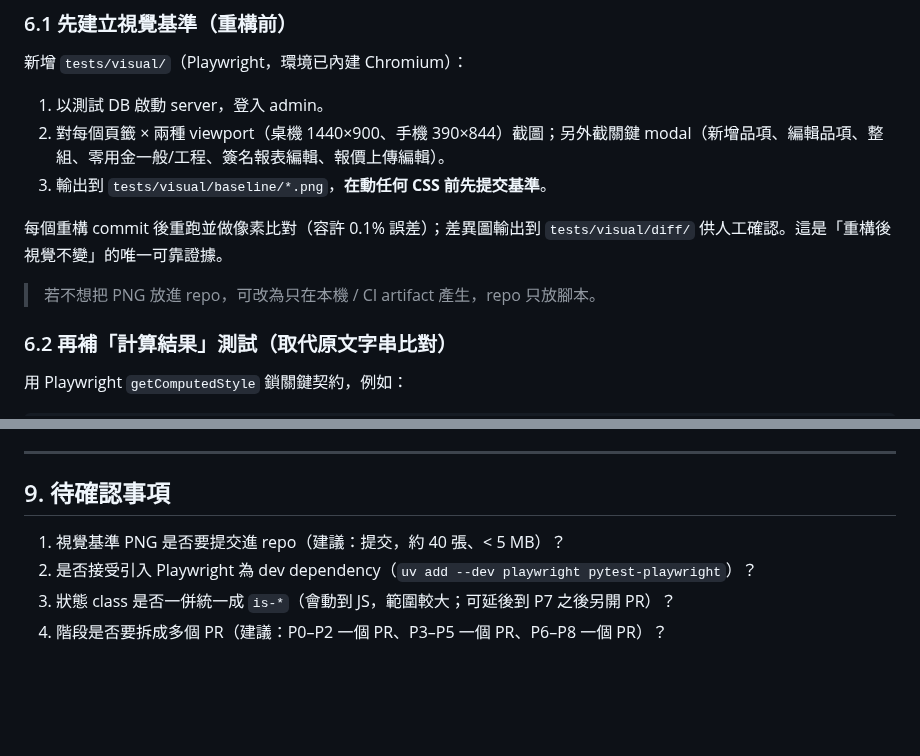
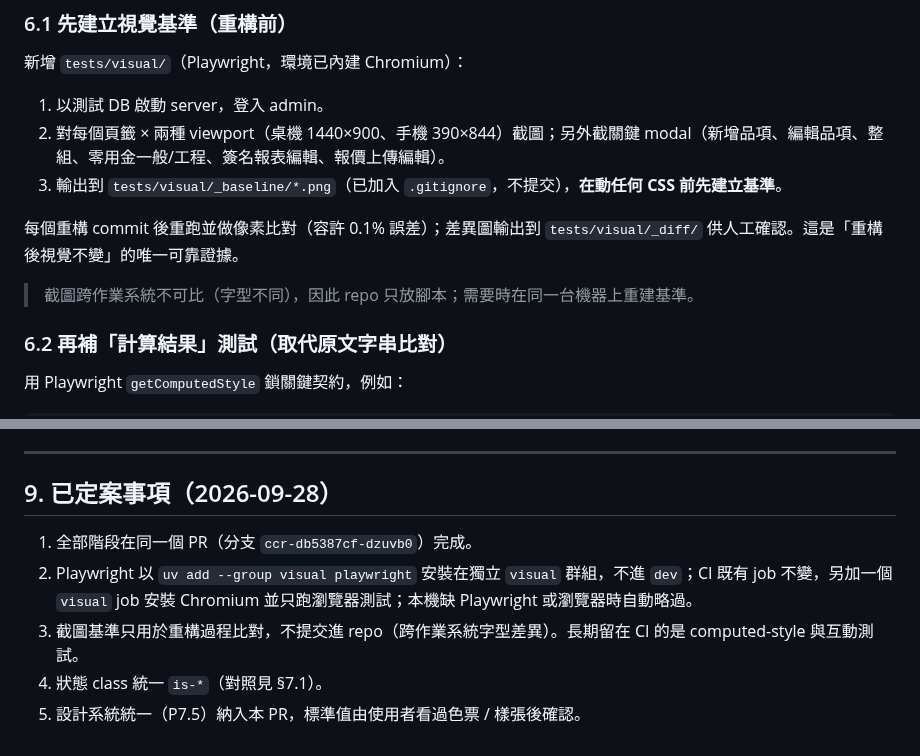
Before and after one commit to jlin53882/hvac-inventory, a Markdown page: docs/CSS架構重構設計.md, 2 parts joined by grey strips. Rendered like a GitHub page; blank space fills up the shorter version.

```diff
--- a/docs/CSS架構重構設計.md
+++ b/docs/CSS架構重構設計.md
@@ -249,11 +249,11 @@ document.body.dataset.page = mode === 'upload' ? 'quotation-upload' : 'quotation
 
 1. 以測試 DB 啟動 server，登入 admin。
 2. 對每個頁籤 × 兩種 viewport（桌機 1440×900、手機 390×844）截圖；另外截關鍵 modal（新增品項、編輯品項、整組、零用金一般/工程、簽名報表編輯、報價上傳編輯）。
-3. 輸出到 `tests/visual/baseline/*.png`，**在動任何 CSS 前先提交基準**。
+3. 輸出到 `tests/visual/_baseline/*.png`（已加入 `.gitignore`，不提交），**在動任何 CSS 前先建立基準**。
 
-每個重構 commit 後重跑並做像素比對（容許 0.1% 誤差）；差異圖輸出到 `tests/visual/diff/` 供人工確認。這是「重構後視覺不變」的唯一可靠證據。
+每個重構 commit 後重跑並做像素比對（容許 0.1% 誤差）；差異圖輸出到 `tests/visual/_diff/` 供人工確認。這是「重構後視覺不變」的唯一可靠證據。
 
-> 若不想把 PNG 放進 repo，可改為只在本機 / CI artifact 產生，repo 只放腳本。
+> 截圖跨作業系統不可比（字型不同），因此 repo 只放腳本；需要時在同一台機器上重建基準。
 
 ### 6.2 再補「計算結果」測試（取代原文字串比對）
 
@@ -312,9 +331,10 @@ assert computed("#add-modal .ch-qty", "grid-column-start") == "3"
 
 ---
 
-## 9. 待確認事項
+## 9. 已定案事項（2026-09-28）
 
-1. 視覺基準 PNG 是否要提交進 repo（建議：提交，約 40 張、< 5 MB）？
-2. 是否接受引入 Playwright 為 dev dependency（`uv add --dev playwright pytest-playwright`）？
-3. 狀態 class 是否一併統一成 `is-*`（會動到 JS，範圍較大；可延後到 P7 之後另開 PR）？
-4. 階段是否要拆成多個 PR（建議：P0–P2 一個 PR、P3–P5 一個 PR、P6–P8 一個 PR）？
+1. 全部階段在同一個 PR（分支 `ccr-db5387cf-dzuvb0`）完成。
+2. Playwright 以 `uv add --group visual playwright` 安裝在獨立 `visual` 群組，不進 `dev`；CI 既有 job 不變，另加一個 `visual` job 安裝 Chromium 並只跑瀏覽器測試；本機缺 Playwright 或瀏覽器時自動略過。
+3. 截圖基準只用於重構過程比對，不提交進 repo（跨作業系統字型差異）。長期留在 CI 的是 computed-style 與互動測試。
+4. 狀態 class 統一 `is-*`（對照見 §7.1）。
+5. 設計系統統一（P7.5）納入本 PR，標準值由使用者看過色票 / 樣張後確認。
```
Also changed, not shown: other parts of docs/CSS架構重構設計.md (+33 -14 lines).
